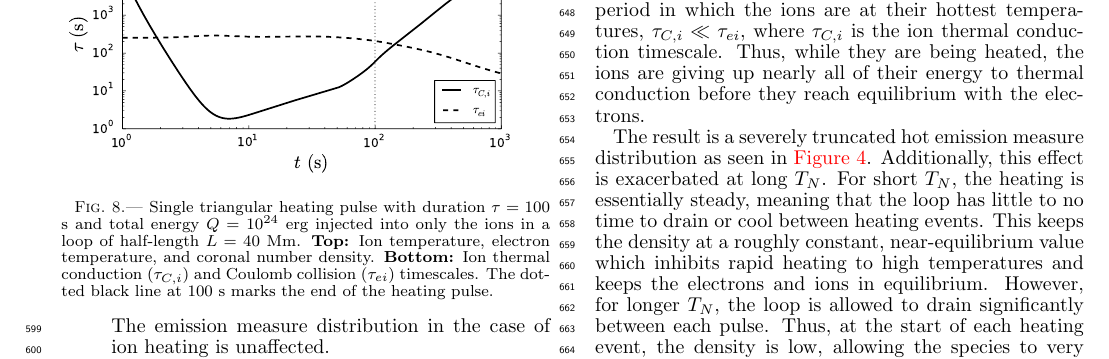
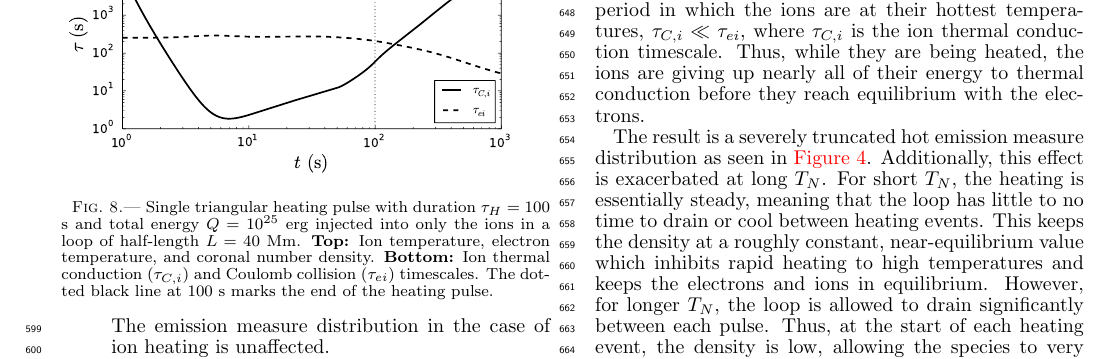
Before and after one commit to rice-solar-physics/hot_plasma_single_nanoflares, a LaTeX document (hot_non-flaring_plasma_2/hot_non-flaring_plasma_2.tex): part of page 11 of 14, cut so that both start at the same text. Compiled offline with pdfLaTeX.

Commit message:
updating paper with new ion ts figure

```diff
--- a/hot_non-flaring_plasma_2/hot_non-flaring_plasma_2.tex
+++ b/hot_non-flaring_plasma_2/hot_non-flaring_plasma_2.tex
@@ -299,7 +299,7 @@
 	\begin{figure}[t]
 		\centering
 		\includegraphics[width=\columnwidth]{figures/ion_ts_compare.pdf}
-		\caption{Single triangular heating pulse with duration $\tau=100$ s and total energy $Q=10^{24}$ erg injected into only the ions in a loop of half-length $L=40$ Mm. \textbf{Top:} Ion temperature, electron temperature, and coronal number density. \textbf{Bottom:} Ion thermal conduction $(\tau_{C,i})$ and Coulomb collision $(\tau_{ei})$ timescales. The dotted black line at 100 s marks the end of the heating pulse.}
+		\caption{Single triangular heating pulse with duration $\tau_H=100$ s and total energy $Q=10^{25}$ erg injected into only the ions in a loop of half-length $L=40$ Mm. \textbf{Top:} Ion temperature, electron temperature, and coronal number density. \textbf{Bottom:} Ion thermal conduction $(\tau_{C,i})$ and Coulomb collision $(\tau_{ei})$ timescales. The dotted black line at 100 s marks the end of the heating pulse.}
 		\label{fig:ion_ts}
 	\end{figure}
 	%
```
Also changed, not shown: hot_non-flaring_plasma_2/hot_non-flaring_plasma_2.pdf, hot_non-flaring_plasma_2/hot_non-flaring_plasma_2.tex (2 more changed lines).
